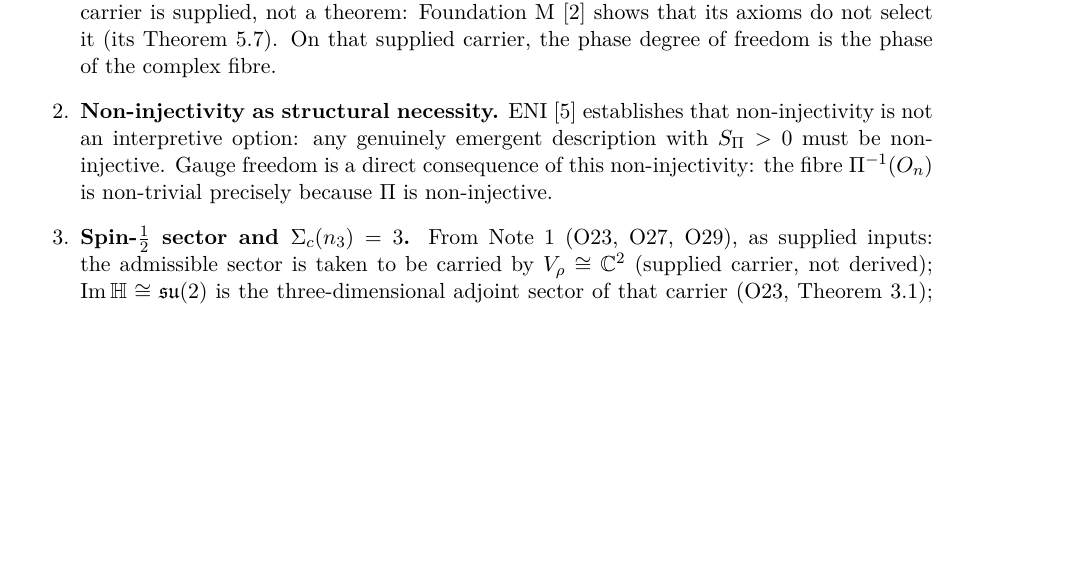
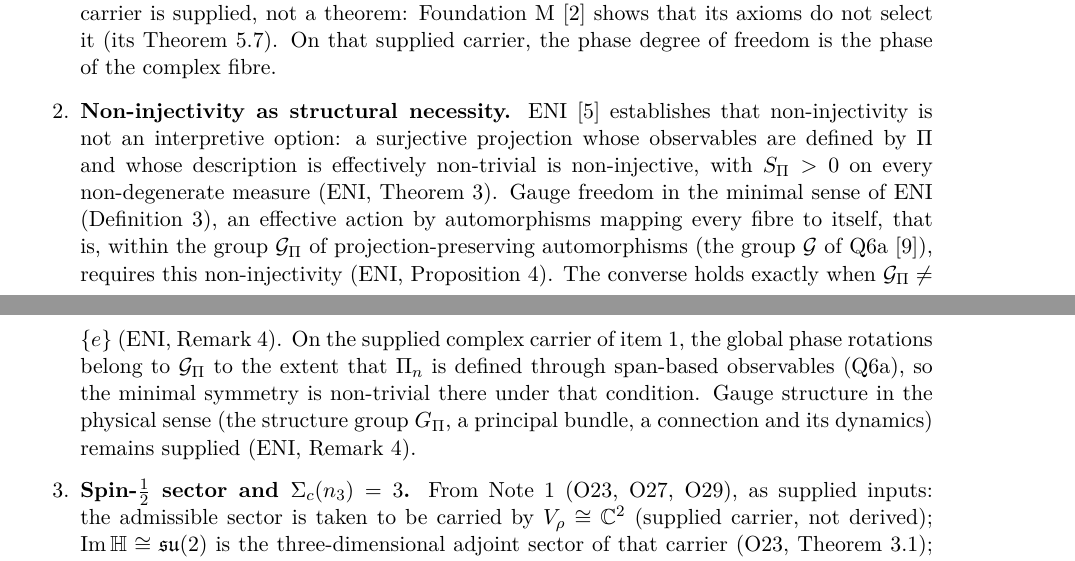
Before and after one commit to Cosmochrony/gauge-structure-note, a LaTeX paper (tex/GaugeStructureNote.tex): part of page 8 of 14 before the commit and two parts of pages 8 and 9 of 14 after it, the two joined at a grey line, cut so that both start at the same text, the shorter picture padded with empty space. Compiled offline with pdfLaTeX.

Commit message:
GS-Note 2.6 candidate: ENI 2.11 exact import and notation N-a (C05 / F-13)
Central question separates the projection-preserving group from the supplied
structure group (Q12 convention); rider, vocabulary note and outlook carry
ENI Prop. 4 / Remark 4 and the Q6a observable condition. No result changes.

```diff
--- a/tex/GaugeStructureNote.tex
+++ b/tex/GaugeStructureNote.tex
@@ -58,7 +58,7 @@
 \small Independent Researcher\\
 \small \texttt{jerome.beau@cosmochrony.org}}
 
-\date{2026\\[2pt]\small Version 2.5.1}
+\date{2026\\[2pt]\small Version 2.6}
 
 \begin{document}
 
@@ -527,10 +536,20 @@ open here is not one of their inputs.
       On that supplied carrier, the phase degree of freedom is the phase of the complex fibre.
 
       \item \textbf{Non-injectivity as structural necessity.}
-      ENI~\cite{Beau2026l} establishes that non-injectivity is not an interpretive option:
-      any genuinely emergent description with $S_\Pi > 0$ must be non-injective.
-      Gauge freedom is a direct consequence of this non-injectivity: the fibre
-      $\Pi^{-1}(O_n)$ is non-trivial precisely because $\Pi$ is non-injective.
+      ENI~\cite{Beau2026l} establishes that non-injectivity is not an interpretive option: a
+      surjective projection whose observables are defined by $\Pi$ and whose description is
+      effectively non-trivial is non-injective, with $S_\Pi > 0$ on every non-degenerate measure
+      (ENI, Theorem~3).
+      Gauge freedom in the minimal sense of ENI (Definition~3), an effective action by automorphisms
+      mapping every fibre to itself, that is, within the group $\mathcal{G}_\Pi$ of
+      projection-preserving automorphisms (the group $\mathcal{G}$ of Q6a~\cite{Beau2026q6a}),
+      requires this non-injectivity (ENI, Proposition~4).
+      The converse holds exactly when $\mathcal{G}_\Pi \neq \{e\}$ (ENI, Remark~4).
+      On the supplied complex carrier of item~1, the global phase rotations belong to
+      $\mathcal{G}_\Pi$ to the extent that $\Pi_n$ is defined through span-based observables (Q6a),
+      so the minimal symmetry is non-trivial there under that condition.
+      Gauge structure in the physical sense (the structure group $\Gpi$, a principal bundle, a
+      connection and its dynamics) remains supplied (ENI, Remark~4).
 
       \item \textbf{Spin-$\tfrac{1}{2}$ sector and $\Sigma_c(n_3) = 3$.}
       From Note~1 (O23, O27, O29), as supplied inputs: the admissible sector is taken to be
```
Also changed, not shown: README.md, tex/GaugeStructureNote.tex (29 more changed lines), 2 other files.
